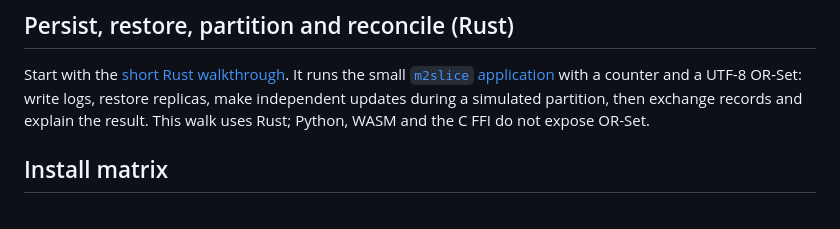
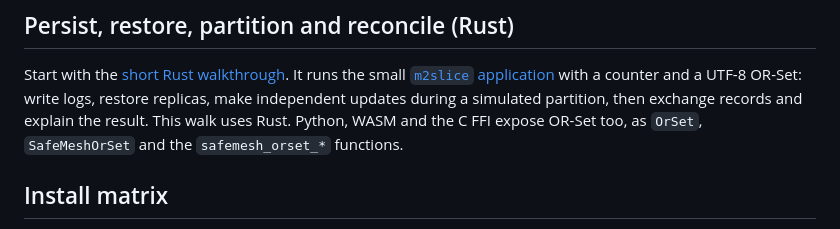
Before and after one commit to velvetmonkey/safemesh, a Markdown page: README.md, the part around the change. Rendered like a GitHub page.

Commit message:
Correct the README: all three bindings expose OR-Set (#20)
PR 17 added OR-Set to the Python, WASM and C FFI crates and left the README
saying the opposite. The sentence shipped on the public front page while
`safemesh_orset_new`, `safemesh_orset_add`, `safemesh_orset_merge`,
`safemesh_orset_elements`, the Python `OrSet` class and the WASM
`SafeMeshOrSet` type were all already exported.

Found by lane `queuealign` as item M223a.

Co-authored-by: GPT Codex (fakemodel) <codex@openai.com>

```diff
--- a/README.md
+++ b/README.md
@@ -20,7 +20,8 @@ Start with the [short Rust walkthrough](rust/crates/safemesh-crdt/README.md#pers
 It runs the small [`m2slice` application](rust/crates/safemesh-crdt/examples/m2slice.rs)
 with a counter and a UTF-8 OR-Set: write logs, restore replicas, make independent
 updates during a simulated partition, then exchange records and explain the result.
-This walk uses Rust; Python, WASM and the C FFI do not expose OR-Set.
+This walk uses Rust. Python, WASM and the C FFI expose OR-Set too, as `OrSet`,
+`SafeMeshOrSet` and the `safemesh_orset_*` functions.
 
 ## Install matrix
 
```
